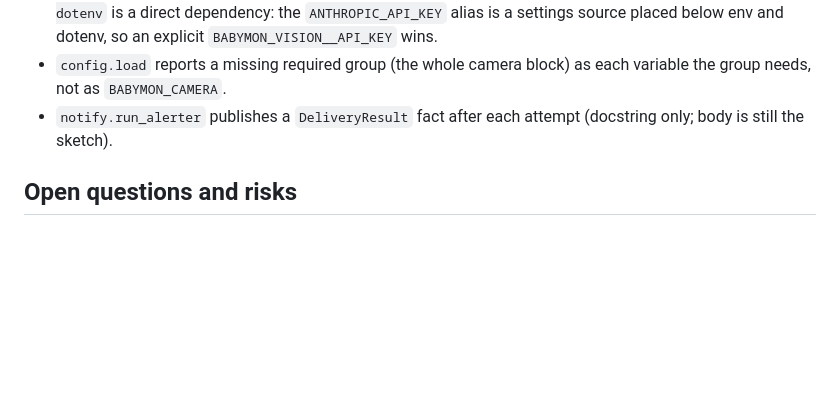
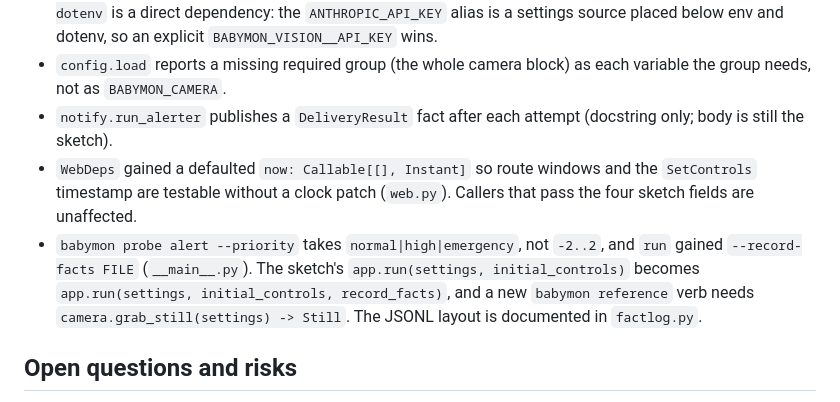
Before and after one commit to davorb/safetybaby, a Markdown page: docs/design.md, the part around the change. Rendered like a GitHub page; blank space fills up the shorter version.

Commit message:
docs(design): record web and CLI deviations from the sketch
Co-Authored-By: Claude Fable 5.1 <noreply@anthropic.com>

```diff
--- a/docs/design.md
+++ b/docs/design.md
@@ -150,6 +150,8 @@ Rejected:
 - `Settings` uses `extra="ignore"` so unrelated variables in `.env` do not fail startup. `pushover.user_keys` and `camera.motion_roi` parse comma-separated strings (`u1,u2`, `x,y,w,h`) instead of JSON. `python-dotenv` is a direct dependency: the `ANTHROPIC_API_KEY` alias is a settings source placed below env and dotenv, so an explicit `BABYMON_VISION__API_KEY` wins.
 - `config.load` reports a missing required group (the whole camera block) as each variable the group needs, not as `BABYMON_CAMERA`.
 - `notify.run_alerter` publishes a `DeliveryResult` fact after each attempt (docstring only; body is still the sketch).
+- `WebDeps` gained a defaulted `now: Callable[[], Instant]` so route windows and the `SetControls` timestamp are testable without a clock patch (`web.py`). Callers that pass the four sketch fields are unaffected.
+- `babymon probe alert --priority` takes `normal|high|emergency`, not `-2..2`, and `run` gained `--record-facts FILE` (`__main__.py`). The sketch's `app.run(settings, initial_controls)` becomes `app.run(settings, initial_controls, record_facts)`, and a new `babymon reference` verb needs `camera.grab_still(settings) -> Still`. The JSONL layout is documented in `factlog.py`.
 
 ## Open questions and risks
 
```
